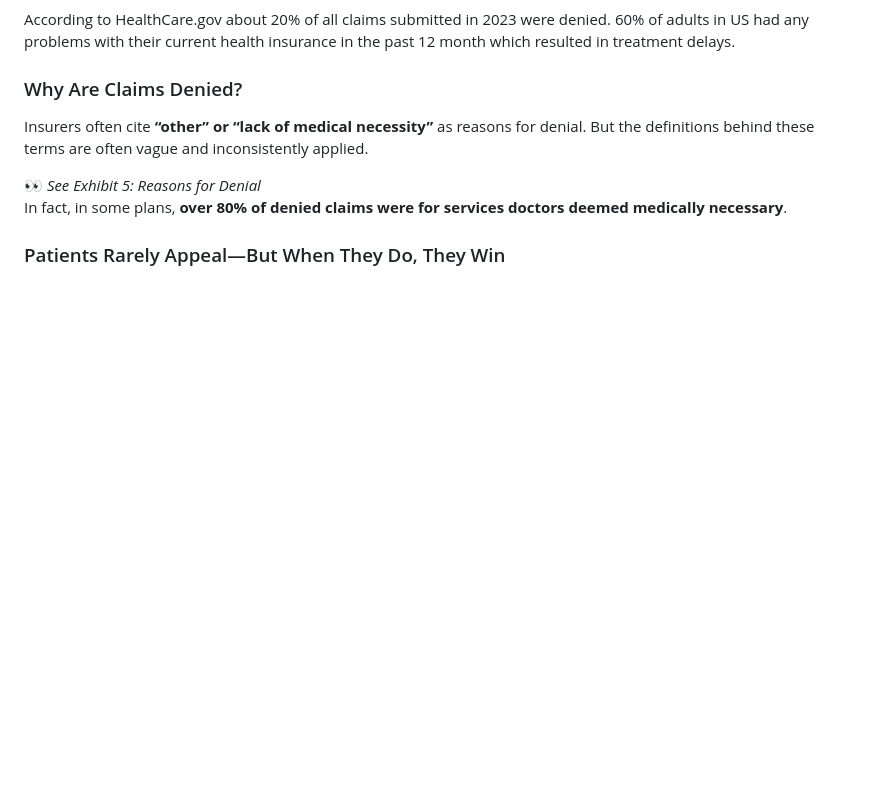
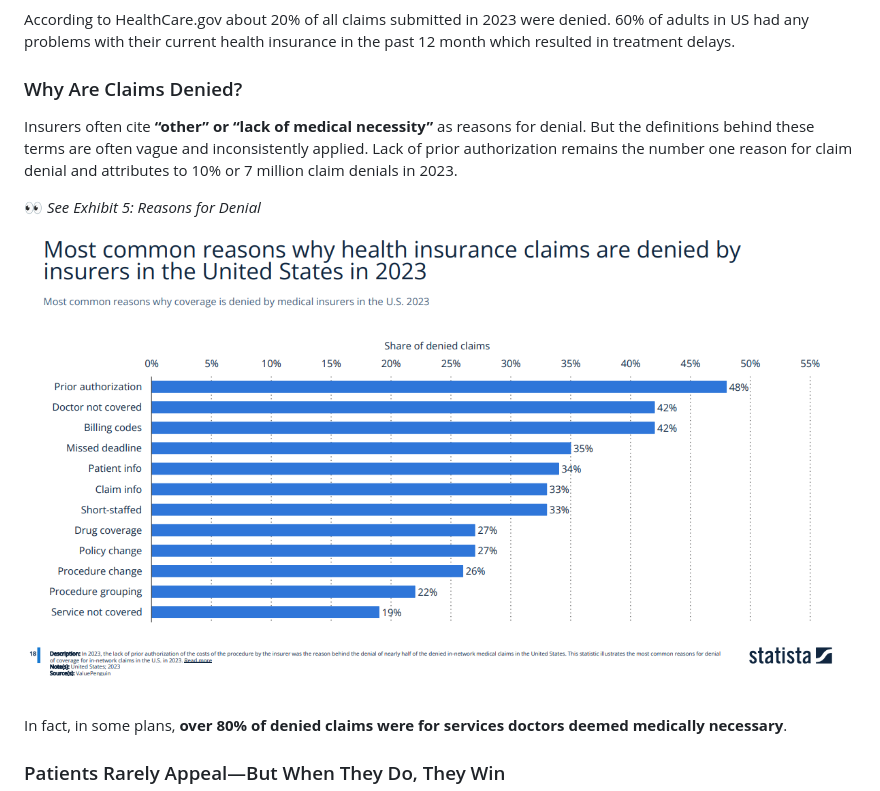
Before and after one commit to olena-ageyeva/my-blog, a Markdown page: content/blog/when-the-answer-is-“no”-the-hidden-crisis-of-health-insurance-claim-denials-in-the-u-s.md, the part around the change. Drawn GitHub-style; pictures changed too: content/assets/common-reasons-for-denials.png (added); blank space fills up the shorter version.

Commit message:
Update Blog “when-the-answer-is-“no”-the-hidden-crisis-of-health-insurance-claim-denials-in-the-u-s”

```diff
--- a/content/blog/when-the-answer-is-“no”-the-hidden-crisis-of-health-insurance-claim-denials-in-the-u-s.md
+++ b/content/blog/when-the-answer-is-“no”-the-hidden-crisis-of-health-insurance-claim-denials-in-the-u-s.md
@@ -37,9 +37,13 @@ According to HealthCare.gov about 20% of all claims submitted in 2023 were denie
 
 ### Why Are Claims Denied?
 
-Insurers often cite **“other” or “lack of medical necessity”** as reasons for denial. But the definitions behind these terms are often vague and inconsistently applied.
+Insurers often cite **“other” or “lack of medical necessity”** as reasons for denial. But the definitions behind these terms are often vague and inconsistently applied. Lack of prior authorization remains the number one reason for claim denial and attributes to 10% or 7 million claim denials in 2023.
 
-👀 *See Exhibit 5: Reasons for Denial*\
+👀 *See Exhibit 5: Reasons for Denial*
+
+![](../assets/common-reasons-for-denials.png)
+
+\
 In fact, in some plans, **over 80% of denied claims were for services doctors deemed medically necessary**.
 
 ### Patients Rarely Appeal—But When They Do, They Win
```
